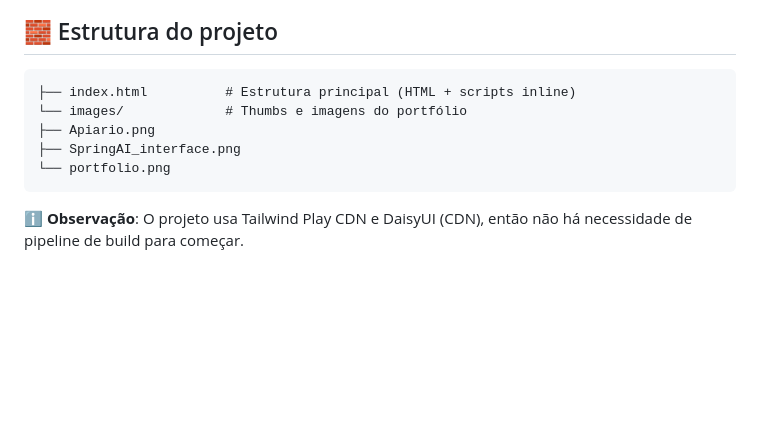
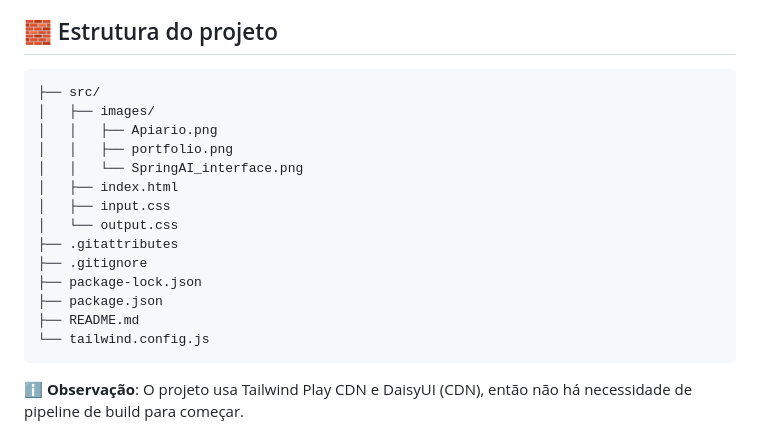
Before and after one commit to Miraliv/Kaua-Vilarim-portfolio, a Markdown page: README.md, the part around the change. GitHub-like rendering; blank space fills up the shorter version.

````diff
--- a/README.md
+++ b/README.md
@@ -26,11 +26,20 @@ Uma imagem vale mais que mil palavras. Veja um preview da interface:
 
 ## 🧱 Estrutura do projeto
 ```
-├── index.html          # Estrutura principal (HTML + scripts inline)
-└── images/             # Thumbs e imagens do portfólio
-├── Apiario.png
-├── SpringAI_interface.png
-└── portfolio.png
+├── src/
+│   ├── images/
+│   │   ├── Apiario.png
+│   │   ├── portfolio.png
+│   │   └── SpringAI_interface.png
+│   ├── index.html
+│   ├── input.css
+│   └── output.css
+├── .gitattributes
+├── .gitignore
+├── package-lock.json
+├── package.json
+├── README.md
+└── tailwind.config.js
 ```
 
 **ℹ️ Observação**: O projeto usa Tailwind Play CDN e DaisyUI (CDN), então não há necessidade de pipeline de build para começar.
````
